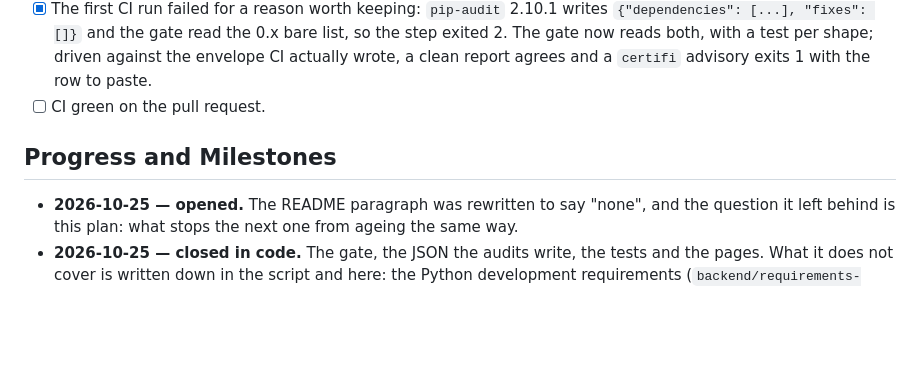
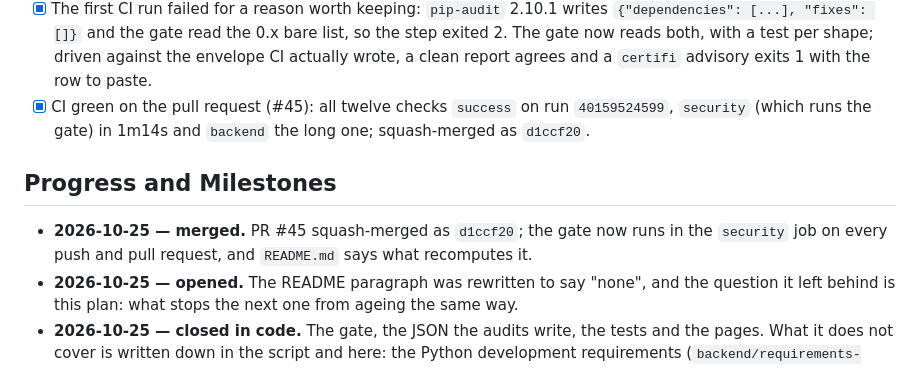
Before and after one commit to OpenDRP/opendrp, a Markdown page: docs/exec-plans/042-deferred-advisories-gate.md, the part around the change. Drawn GitHub-style; blank space fills up the shorter version.

```diff
--- a/docs/exec-plans/042-deferred-advisories-gate.md
+++ b/docs/exec-plans/042-deferred-advisories-gate.md
@@ -87,10 +87,14 @@ because they are two different failures:
       step exited 2. The gate now reads both, with a test per shape; driven against the
       envelope CI actually wrote, a clean report agrees and a `certifi` advisory exits 1
       with the row to paste.
-- [ ] CI green on the pull request.
+- [x] CI green on the pull request (#45): all twelve checks `success` on run
+      `40159524599`, `security` (which runs the gate) in 1m14s and `backend` the long one;
+      squash-merged as `d1ccf20`.
 
 ## Progress and Milestones
 
+- **2026-10-25 — merged.** PR #45 squash-merged as `d1ccf20`; the gate now runs in the
+  `security` job on every push and pull request, and `README.md` says what recomputes it.
 - **2026-10-25 — opened.** The README paragraph was rewritten to say "none", and the
   question it left behind is this plan: what stops the next one from ageing the same way.
 - **2026-10-25 — closed in code.** The gate, the JSON the audits write, the tests and the
```
Also changed, not shown: docs/exec-plans/040-release-publish-order.md (+5 -2 lines).
